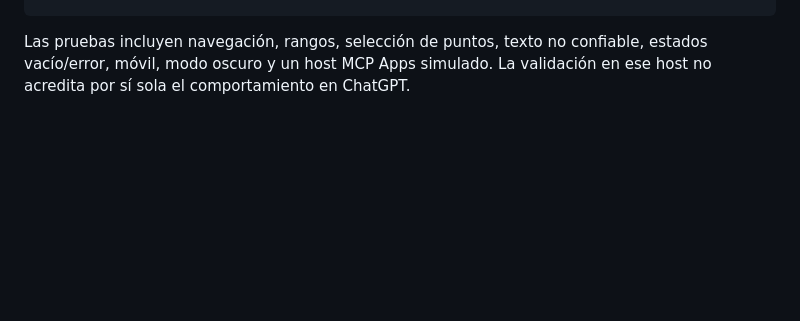
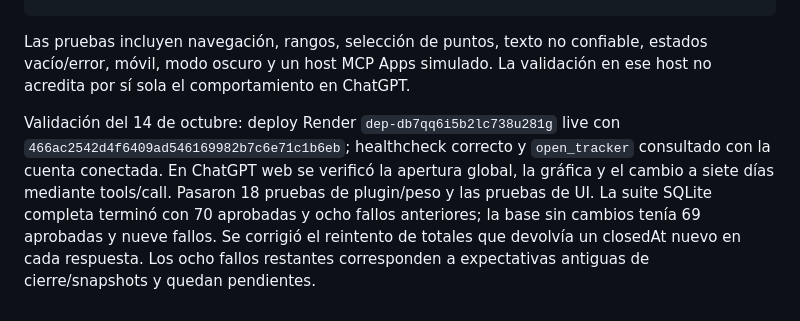
Before and after one commit to peter7z/nutrition-tracker, a Markdown page: docs/mcp.md, the part around the change. Rendered like a GitHub page; blank space fills up the shorter version.

Commit message:
Document live Bocado dashboard validation

```diff
--- a/docs/mcp.md
+++ b/docs/mcp.md
@@ -73,3 +73,13 @@ npm test
 Las pruebas incluyen navegación, rangos, selección de puntos, texto no confiable,
 estados vacío/error, móvil, modo oscuro y un host MCP Apps simulado. La validación
 en ese host no acredita por sí sola el comportamiento en ChatGPT.
+
+Validación del 14 de octubre: deploy Render `dep-db7qq6i5b2lc738u281g` live
+con `466ac2542d4f6409ad546169982b7c6e71c1b6eb`; healthcheck correcto y
+`open_tracker` consultado con la cuenta conectada. En ChatGPT web se verificó
+la apertura global, la gráfica y el cambio a siete días mediante tools/call.
+Pasaron 18 pruebas de plugin/peso y las pruebas de UI. La suite SQLite completa
+terminó con 70 aprobadas y ocho fallos anteriores; la base sin cambios tenía
+69 aprobadas y nueve fallos. Se corrigió el reintento de totales que devolvía
+un closedAt nuevo en cada respuesta. Los ocho fallos restantes corresponden
+a expectativas antiguas de cierre/snapshots y quedan pendientes.
```
Also changed, not shown: README.md (+1 -1 lines).
